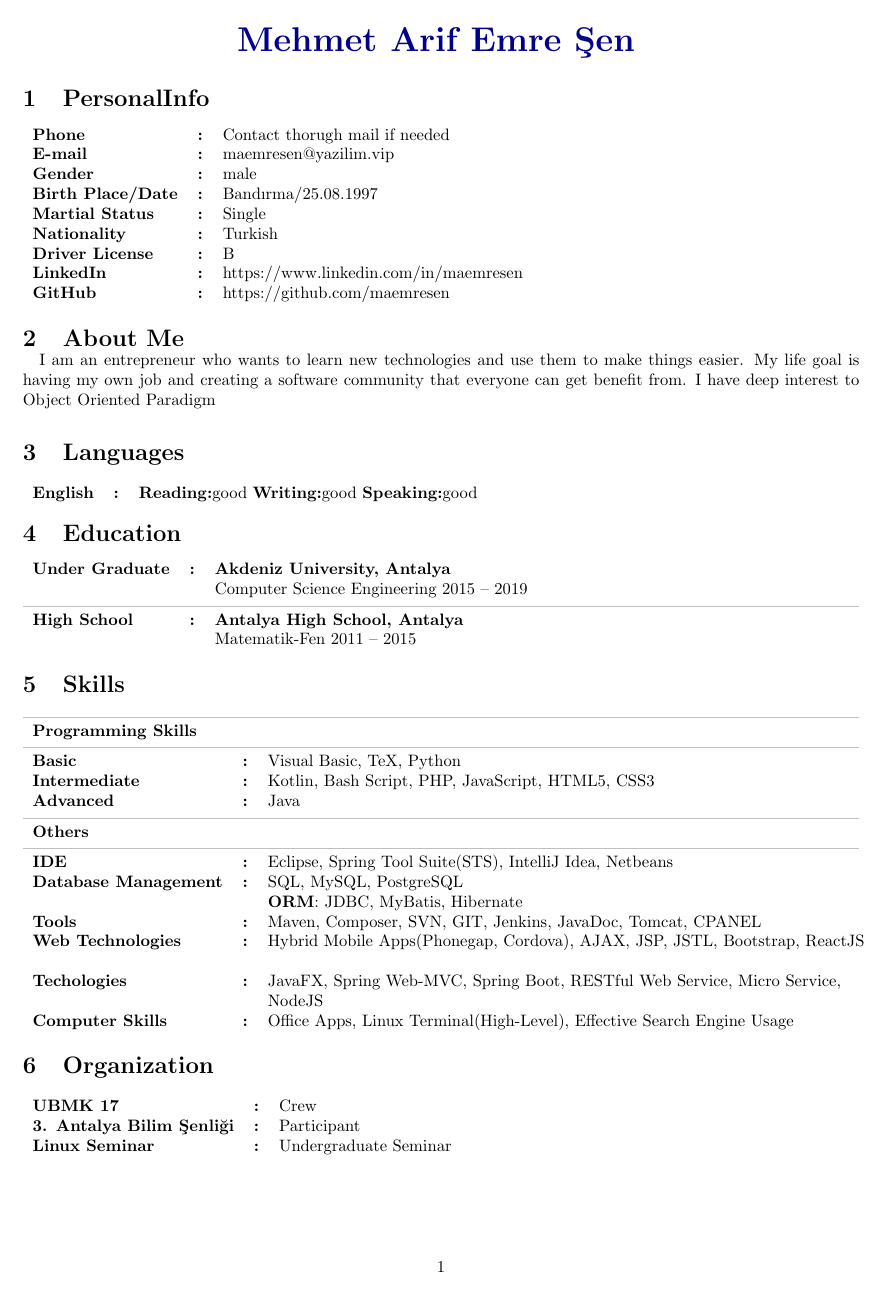
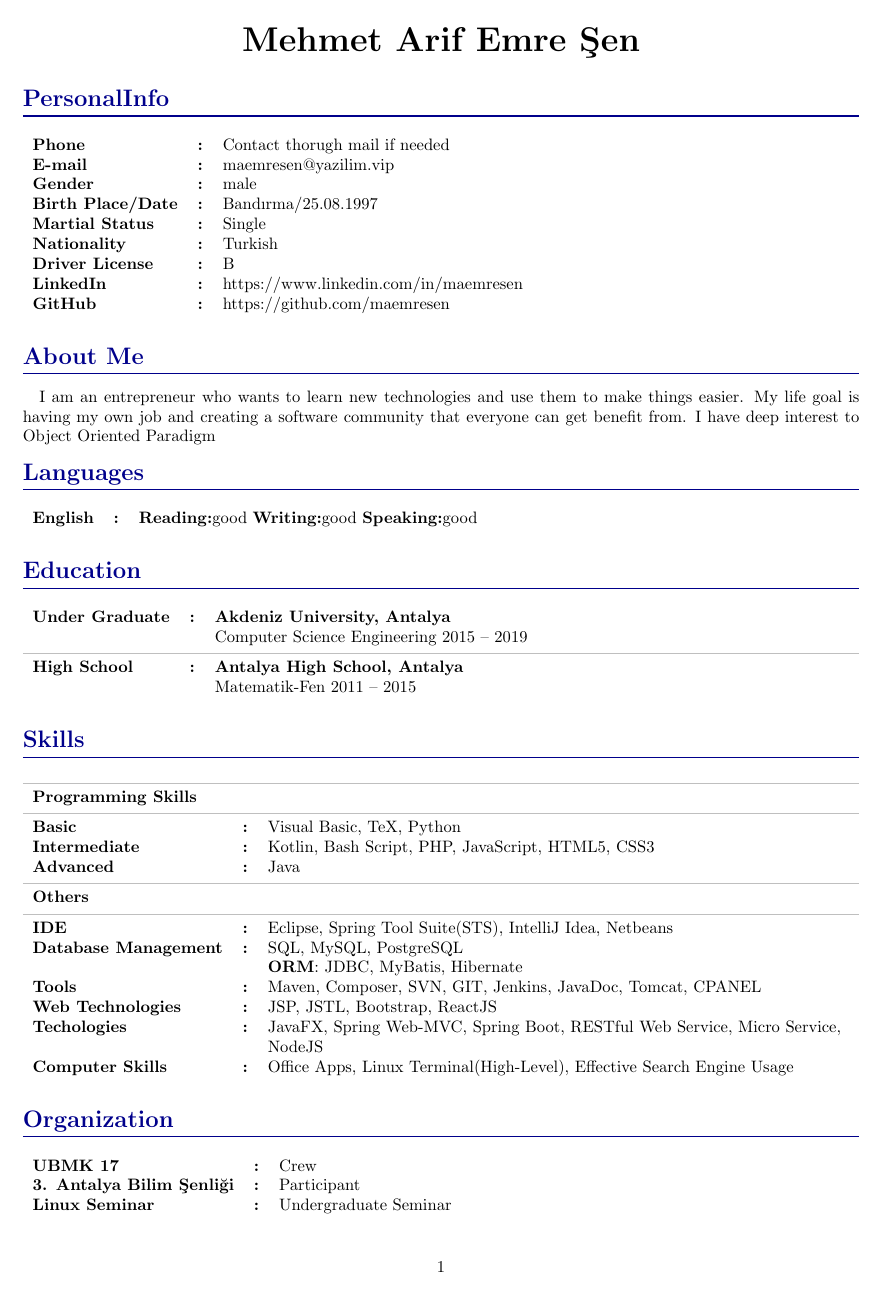
Before and after one commit to burak-erkan/curriculum-vitae, a LaTeX document (index.tex, which reads src/commands.tex, src/sections/skills.tex): page 1 of 3. Compiled offline with pdfLaTeX.

Commit message:
style: section color organized

```diff
--- a/index.tex
+++ b/index.tex
@@ -15,6 +15,10 @@
 \usepackage{colortbl}
 \usepackage{soul}
 
+
+\usepackage{titlesec}
+
+
 \usepackage[
 backend=biber,
 sorting=ynt,
@@ -25,11 +29,18 @@ maxbibnames=99, minbibnames=99 % <-- or some absurd number
 
 
 \input{src/variables.tex}
+
+\titleformat{\section}
+  {\normalfont\Large\bfseries\color{darkblue}}{\thesection}{1em}{}[{\titlerule[0.8pt]}]
+
+
+
 \input{src/commands.tex}
 
 \begin{document}
 
 \begin{Cv}{Mehmet Arif Emre Şen}
+
 
   \input{src/sections/personal-info.tex}
   \input{src/sections/about-me.tex}
--- a/src/commands.tex
+++ b/src/commands.tex
@@ -13,12 +13,11 @@
     }
     }
 
-
     % CV Section
 \newcommand{\CvSection}[2]{
-    \section{#1}
+    \section*{#1}
+    #2
     \vspace{-10pt}
-    #2
 }
 
 \newcommand{\CvSectionTableEntry}[2]{
@@ -43,19 +42,17 @@
 \newenvironment{Cv}[1]{
     \begin{center}
         % Full name of CV owner
-        \textcolor{darkblue} {
-            \huge{\textbf{#1}}
-        }
+        \huge{\textbf{#1}}
     \end{center}
 }{}
 
 
 % CV Section Table
 \newenvironment{CvSectionTable} {
+    \vspace{-10pt}
     \table[!htbp]
     \tabularx{\textwidth}{smb}
     }{
     \endtabularx
     \endtable
-    \vspace{-20pt}
 }
--- a/src/sections/skills.tex
+++ b/src/sections/skills.tex
@@ -18,7 +18,7 @@
             Maven, Composer, SVN, GIT, Jenkins, JavaDoc, Tomcat, CPANEL
         }
         \CvSectionTableEntry{Web Technologies}{
-            Hybrid Mobile Apps(Phonegap, Cordova), AJAX, JSP, JSTL, Bootstrap, ReactJS
+            JSP, JSTL, Bootstrap, ReactJS
         }
         \CvSectionTableEntry{Techologies}{
             JavaFX, Spring Web-MVC, Spring Boot, RESTful Web Service, Micro Service, \\
```
Also changed, not shown: src/sections/publications.tex (+3 -5 lines).
